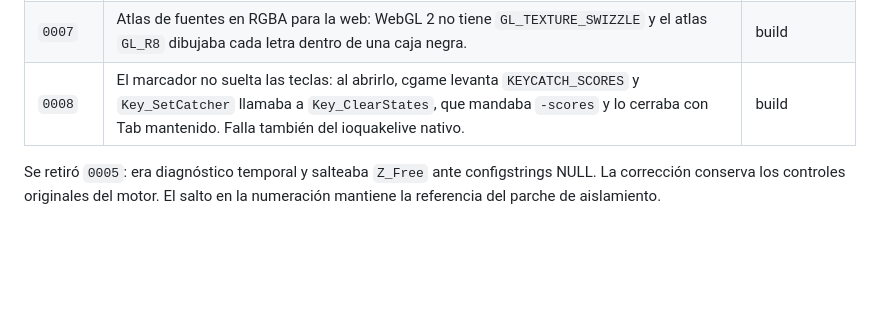
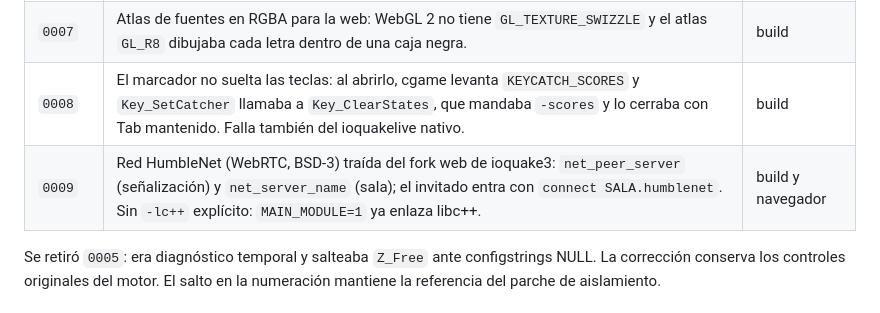
Before and after one commit to santiagoPostacchini/QuakeWeb, a Markdown page: motor/ql/README.md, the part around the change. Drawn GitHub-style; blank space fills up the shorter version.

Commit message:
Docs: parche 0009 en la tabla y D-005 aprobada (señalización virtual en la página)
Co-Authored-By: Claude Opus 5.5 <noreply@anthropic.com>

```diff
--- a/motor/ql/README.md
+++ b/motor/ql/README.md
@@ -32,6 +32,7 @@ exportan con `git format-patch <commit fijado>..HEAD -o ../parches/`. Codex pued
 | `0006` | Oculta símbolos internos de los módulos para evitar colisiones de la GOT. | build y navegador |
 | `0007` | Atlas de fuentes en RGBA para la web: WebGL 2 no tiene `GL_TEXTURE_SWIZZLE` y el atlas `GL_R8` dibujaba cada letra dentro de una caja negra. | build |
 | `0008` | El marcador no suelta las teclas: al abrirlo, cgame levanta `KEYCATCH_SCORES` y `Key_SetCatcher` llamaba a `Key_ClearStates`, que mandaba `-scores` y lo cerraba con Tab mantenido. Falla también del ioquakelive nativo. | build |
+| `0009` | Red HumbleNet (WebRTC, BSD-3) traída del fork web de ioquake3: `net_peer_server` (señalización) y `net_server_name` (sala); el invitado entra con `connect SALA.humblenet`. Sin `-lc++` explícito: `MAIN_MODULE=1` ya enlaza libc++. | build y navegador |
 
 Se retiró `0005`: era diagnóstico temporal y salteaba `Z_Free` ante configstrings NULL. La corrección conserva
 los controles originales del motor. El salto en la numeración mantiene la referencia del parche de aislamiento.
```
Also changed, not shown: ARCHITECTURE.md (+14 -9 lines).
